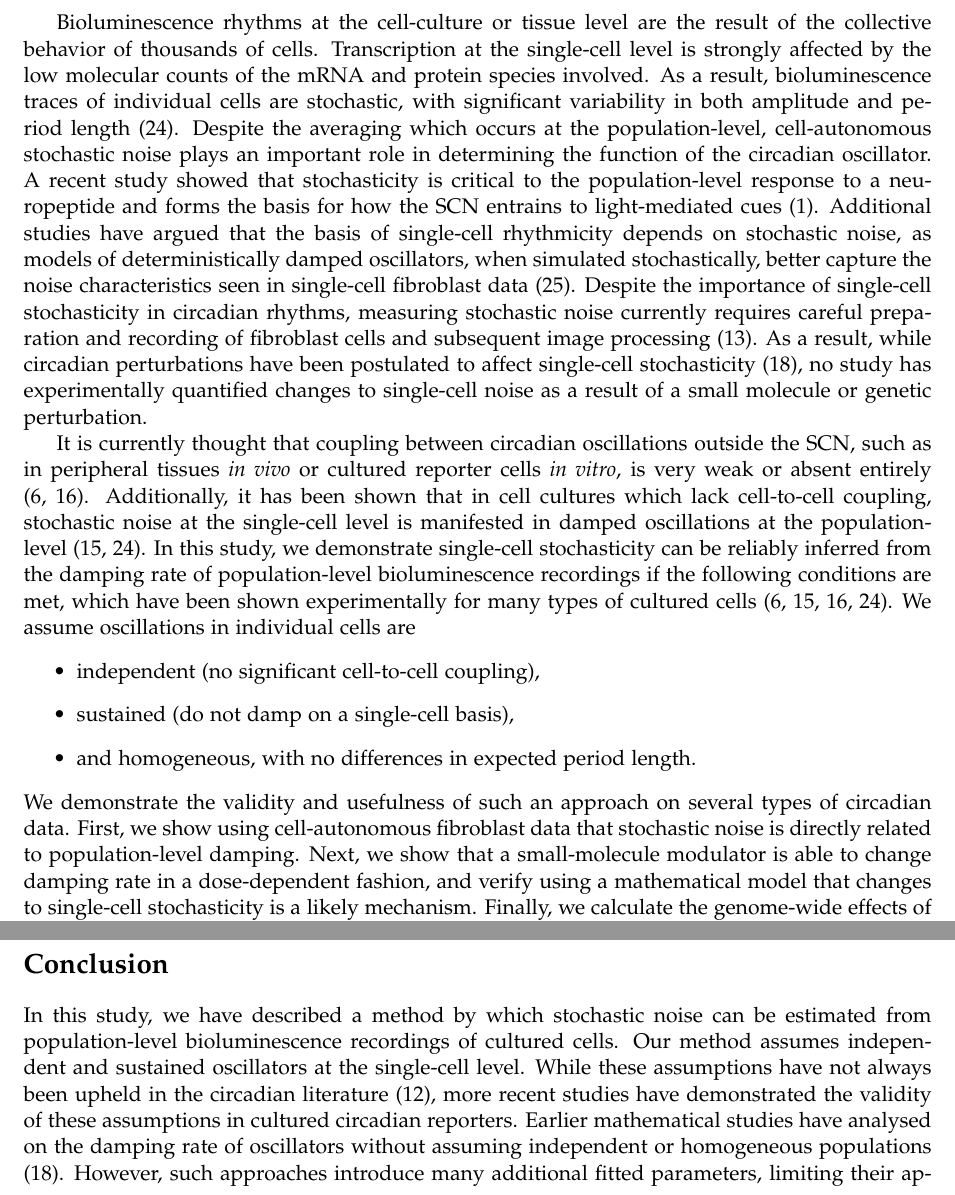
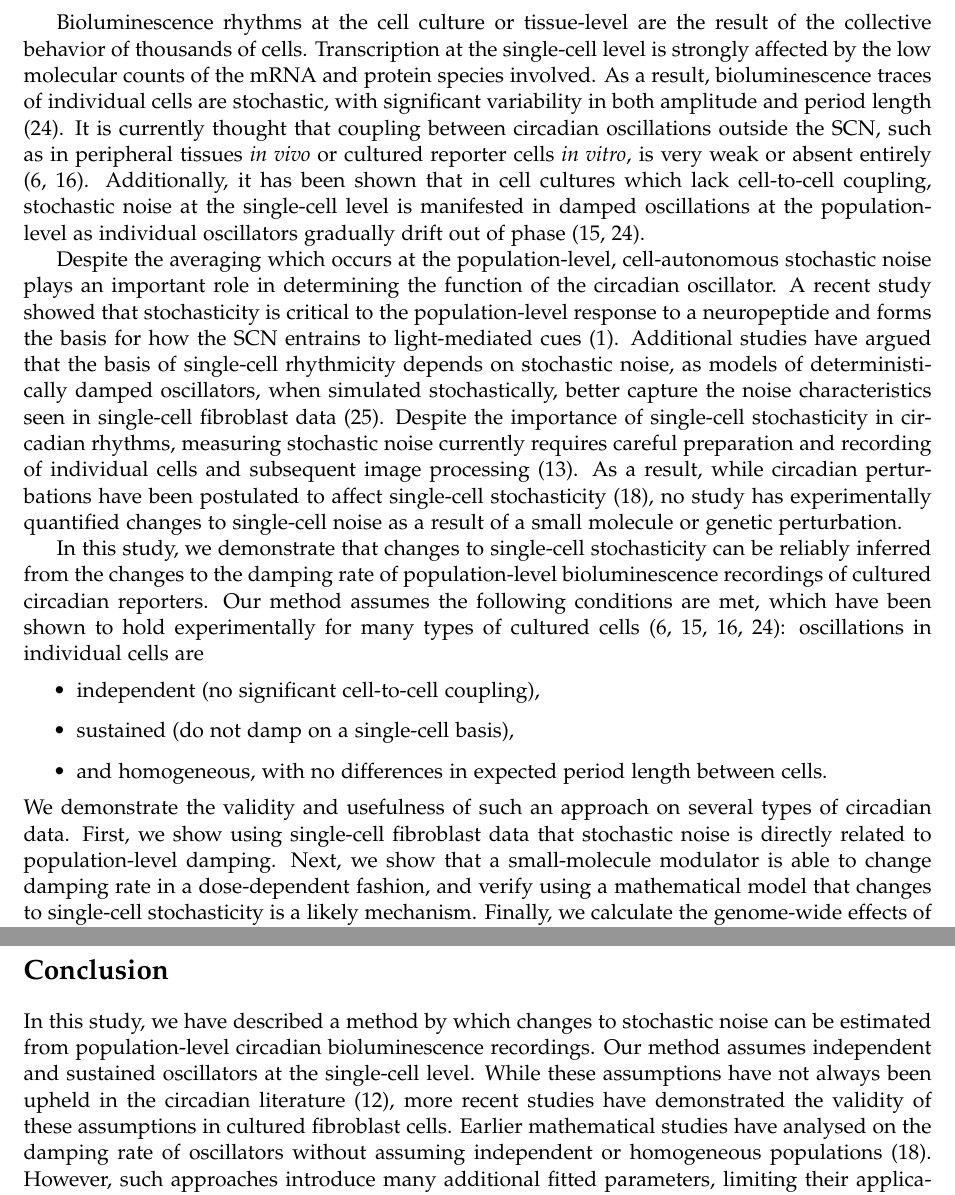
Before and after one commit to pstjohn/decay-manuscript, a LaTeX paper (main_text.tex): two parts of pages 3 and 12 of 21, joined at a grey line, cut so that both start at the same text. Compiled offline with pdfLaTeX; a missing bibliography style is replaced by a similar one.

Commit message:
second pass to frank

```diff
--- a/main_text.tex
+++ b/main_text.tex
@@ -86,26 +86,28 @@ Bioluminescence-based cellular circadian reporters offer a more direct view of t
 Additionally, cultured circadian reporter cells allow the change in transcriptional amplitude following a perturbation to be quantified.
 This additional parameter has proven useful in differentiating between perturbations with the same effect on period \cite{St.John2014}, and has aided the search for small-molecule therapeutics to boost clock amplitude \cite{Chen2013}.
 
-Bioluminescence rhythms at the cell-culture or tissue level are the result of the collective behavior of thousands of cells.
+Bioluminescence rhythms at the cell culture or tissue-level are the result of the collective behavior of thousands of cells.
 Transcription at the single-cell level is strongly affected by the low molecular counts of the mRNA and protein species involved.
 As a result, bioluminescence traces of individual cells are stochastic, with significant variability in both amplitude and period length \cite{Welsh2004}.
+It is currently thought that coupling between circadian oscillations outside the SCN, such as in peripheral tissues {\itshape in vivo} or cultured reporter cells {\itshape in vitro}, is very weak or absent entirely \cite{Guenthner2014, Noguchi2013}.
+Additionally, it has been shown that in cell cultures which lack cell-to-cell coupling, stochastic noise at the single-cell level is manifested in damped oscillations at the population-level as individual oscillators gradually drift out of phase \cite{Nagoshi2004, Welsh2004}.
+
 Despite the averaging which occurs at the population-level, cell-autonomous stochastic noise plays an important role in determining the function of the circadian oscillator.
 A recent study showed that stochasticity is critical to the population-level response to a neuropeptide and forms the basis for how the SCN entrains to light-mediated cues \cite{An2013}.
 Additional studies have argued that the basis of single-cell rhythmicity depends on stochastic noise, as models of deterministically damped oscillators, when simulated stochastically, better capture the noise characteristics seen in single-cell fibroblast data \cite{Westermark2009}.
-Despite the importance of single-cell stochasticity in circadian rhythms, measuring stochastic noise currently requires careful preparation and recording of fibroblast cells and subsequent image processing \cite{Leise2012}.
+Despite the importance of single-cell stochasticity in circadian rhythms, measuring stochastic noise currently requires careful preparation and recording of individual cells and subsequent image processing \cite{Leise2012}.
 As a result, while circadian perturbations have been postulated to affect single-cell stochasticity \cite{Rougemont2007}, no study has experimentally quantified changes to single-cell noise as a result of a small molecule or genetic perturbation.
 
-It is currently thought that coupling between circadian oscillations outside the SCN, such as in peripheral tissues {\itshape in vivo} or cultured reporter cells {\itshape in vitro}, is very weak or absent entirely \cite{Guenthner2014, Noguchi2013}.
-Additionally, it has been shown that in cell cultures which lack cell-to-cell coupling, stochastic noise at the single-cell level is manifested in damped oscillations at the population-level \cite{Nagoshi2004, Welsh2004}.
-In this study, we demonstrate single-cell stochasticity can be reliably inferred from the damping rate of population-level bioluminescence recordings if the following conditions are met, which have been shown experimentally for many types of cultured cells \cite{Nagoshi2004, Welsh2004, Guenthner2014, Noguchi2013}.
-We assume oscillations in individual cells are
+In this study, we demonstrate that changes to single-cell stochasticity can be reliably inferred from the changes to the damping rate of population-level bioluminescence recordings of cultured circadian reporters.
+Our method assumes the following conditions are met, which have been shown to hold experimentally for many types of cultured cells \cite{Nagoshi2004, Welsh2004, Guenthner2014, Noguchi2013}:
+oscillations in individual cells are
 \begin{itemize}
   \item independent (no significant cell-to-cell coupling),
   \item sustained (do not damp on a single-cell basis),
-  \item and homogeneous, with no differences in expected period length.
+  \item and homogeneous, with no differences in expected period length between cells.
 \end{itemize}
 We demonstrate the validity and usefulness of such an approach on several types of circadian data.
-First, we show using cell-autonomous fibroblast data that stochastic noise is directly related to population-level damping.
+First, we show using single-cell fibroblast data that stochastic noise is directly related to population-level damping.
 Next, we show that a small-molecule modulator is able to change damping rate in a dose-dependent fashion, and verify using a mathematical model that changes to single-cell stochasticity is a likely mechanism.
 Finally, we calculate the genome-wide effects of siRNA knockdown on single-cell noise, and demonstrate that population-level damping rate is independent of other circadian parameters, such as period or amplitude.
 Using this additional information, we show that circadian rhythms have likely evolved to an optimal point of high amplitude and low stochastic noise.
@@ -368,9 +370,9 @@ It therefore appears that the unperturbed clock optimizes some trade-off between
 
 \section*{Conclusion}
 
-In this study, we have described a method by which stochastic noise can be estimated from population-level bioluminescence recordings of cultured cells.
+In this study, we have described a method by which changes to stochastic noise can be estimated from population-level circadian bioluminescence recordings.
 Our method assumes independent and sustained oscillators at the single-cell level.
-While these assumptions have not always been upheld in the circadian literature \cite{Izumo2003}, more recent studies have demonstrated the validity of these assumptions in cultured circadian reporters.
+While these assumptions have not always been upheld in the circadian literature \cite{Izumo2003}, more recent studies have demonstrated the validity of these assumptions in cultured fibroblast cells.
 Earlier mathematical studies have analysed on the damping rate of oscillators without assuming independent or homogeneous populations \cite{Rougemont2007}.
 However, such approaches introduce many additional fitted parameters, limiting their applicability to high-throughput screens.
 
```
Also changed, not shown: main_text.pdf, main_text.tex (2 more changed lines).
